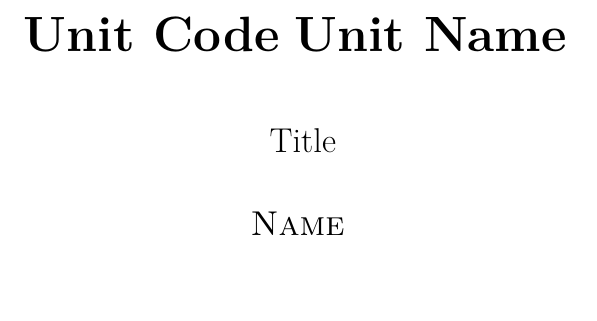
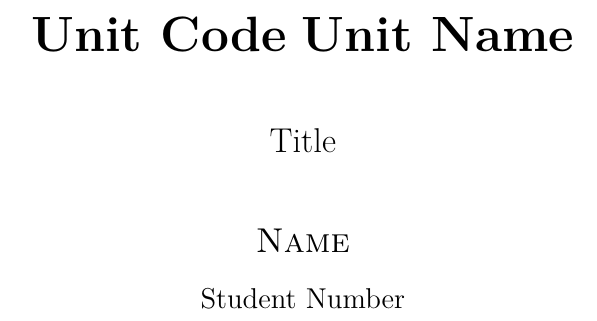
Before and after one commit to reubendrummond/latex-template, a LaTeX document (main.tex, which reads src/samples/title_page/1.tex): part of page 1 of 7, cut so that both start at the same text. Compiled offline with XeLaTeX.

Commit message:
add student number to title_page 1

```diff
--- a/src/samples/title_page/1.tex
+++ b/src/samples/title_page/1.tex
@@ -1,22 +1,26 @@
 \begin{center}
     \vspace*{1cm}
 
-    {
+
     \Huge
     \textbf{\unitcode}
     \textbf{\unitname}
-    }
+
 
     \vspace{1cm}
 
-    {
+
     \LARGE
     \thetitle
 
     \vspace{1cm}
 
     \textsc{\theauthor}
-    }
+
+    \vspace{0.35cm}
+    \Large
+    \studentnumber
+
 
     \vspace{1cm}
 \end{center}
```
Also changed, not shown: Debug/main.pdf. Lines whose indentation alone changed are shown as unchanged.
